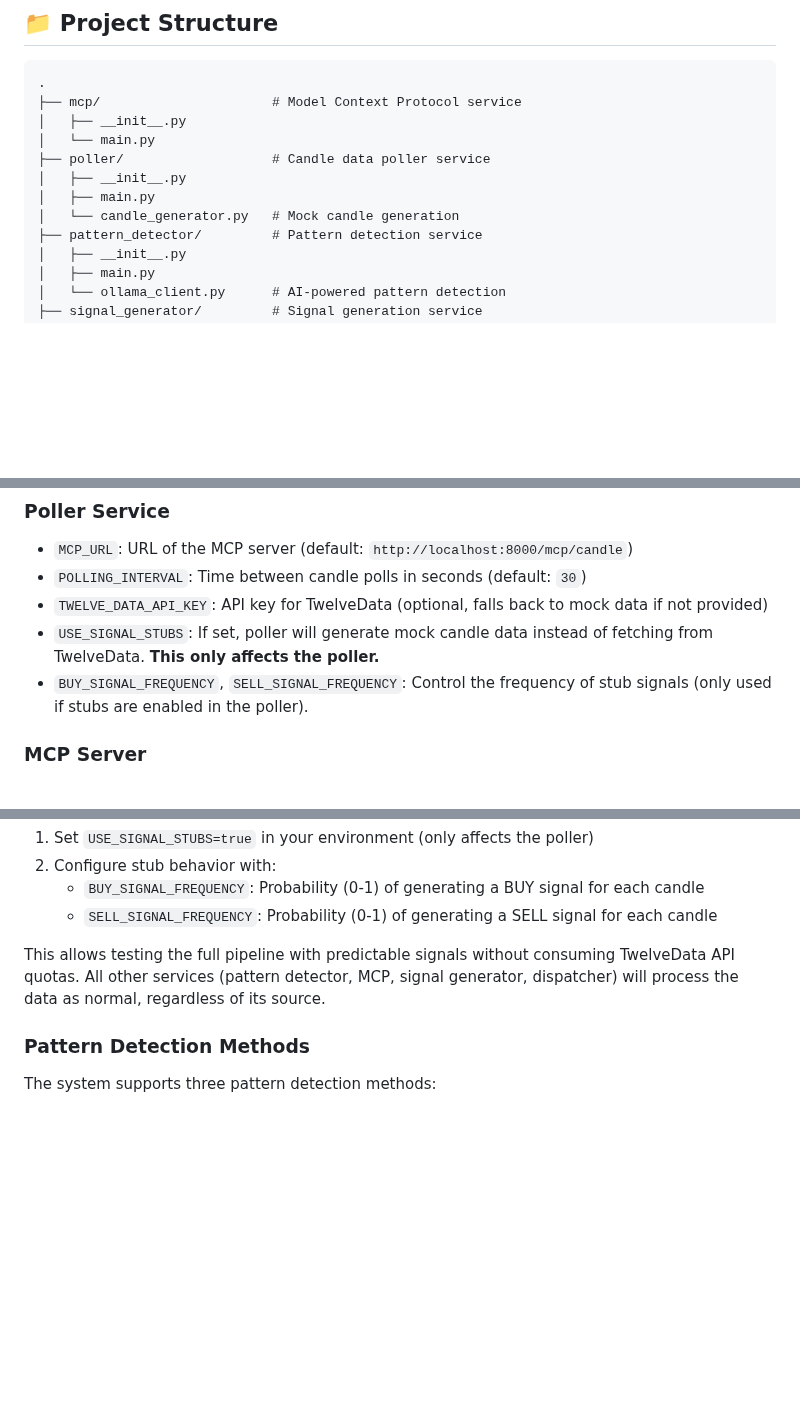
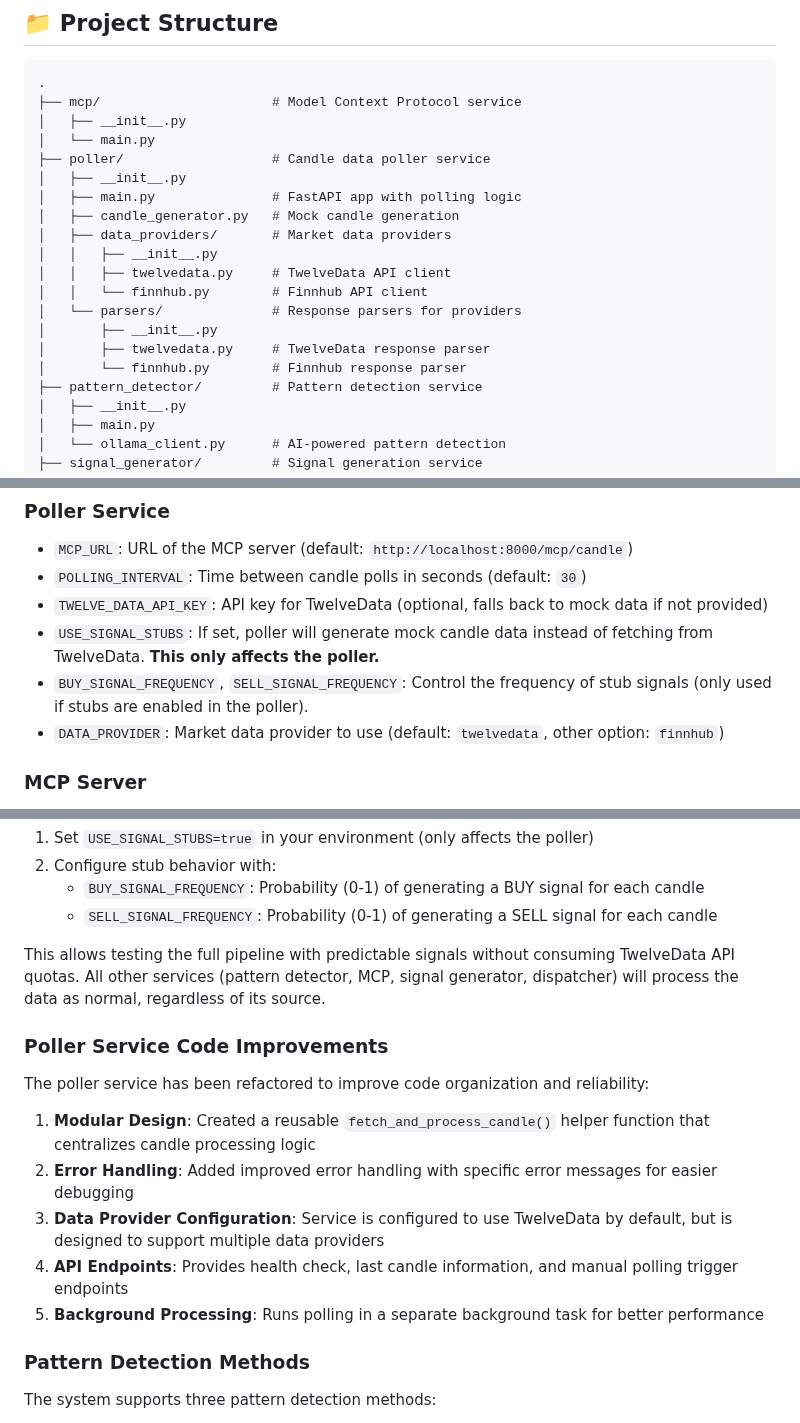
Before and after one commit to abavisg/may-vibes-5, a Markdown page: README.md, 3 parts joined by grey strips. Drawn GitHub-style; blank space fills up the shorter version.

Commit message:
Enhance README with poller service improvements: Document modular design, error handling enhancements, and new data provider configuration. Update environment variable section to include DATA_PROVIDER option and provide details on API endpoints and background processing for better clarity.

```diff
--- a/README.md
+++ b/README.md
@@ -169,8 +169,16 @@ AI-detected pattern:
 │   └── main.py
 ├── poller/                   # Candle data poller service
 │   ├── __init__.py
-│   ├── main.py
-│   └── candle_generator.py   # Mock candle generation
+│   ├── main.py               # FastAPI app with polling logic
+│   ├── candle_generator.py   # Mock candle generation
+│   ├── data_providers/       # Market data providers
+│   │   ├── __init__.py
+│   │   ├── twelvedata.py     # TwelveData API client
+│   │   └── finnhub.py        # Finnhub API client
+│   └── parsers/              # Response parsers for providers
+│       ├── __init__.py
+│       ├── twelvedata.py     # TwelveData response parser
+│       └── finnhub.py        # Finnhub response parser
 ├── pattern_detector/         # Pattern detection service
 │   ├── __init__.py
 │   ├── main.py
@@ -201,6 +209,7 @@ The system can be configured using environment variables:
 - `TWELVE_DATA_API_KEY`: API key for TwelveData (optional, falls back to mock data if not provided)
 - `USE_SIGNAL_STUBS`: If set, poller will generate mock candle data instead of fetching from TwelveData. **This only affects the poller.**
 - `BUY_SIGNAL_FREQUENCY`, `SELL_SIGNAL_FREQUENCY`: Control the frequency of stub signals (only used if stubs are enabled in the poller).
+- `DATA_PROVIDER`: Market data provider to use (default: `twelvedata`, other option: `finnhub`)
 
 ### MCP Server
 - `PATTERN_DETECTOR_URL`: URL of the pattern detector service (default: `http://localhost:8001/detect`)
@@ -260,6 +269,16 @@ To develop and test signal handling without depending on real market data:
 
 This allows testing the full pipeline with predictable signals without consuming TwelveData API quotas. All other services (pattern detector, MCP, signal generator, dispatcher) will process the data as normal, regardless of its source.
 
+### Poller Service Code Improvements
+
+The poller service has been refactored to improve code organization and reliability:
+
+1. **Modular Design**: Created a reusable `fetch_and_process_candle()` helper function that centralizes candle processing logic
+2. **Error Handling**: Added improved error handling with specific error messages for easier debugging
+3. **Data Provider Configuration**: Service is configured to use TwelveData by default, but is designed to support multiple data providers
+4. **API Endpoints**: Provides health check, last candle information, and manual polling trigger endpoints
+5. **Background Processing**: Runs polling in a separate background task for better performance
+
 ### Pattern Detection Methods
 
 The system supports three pattern detection methods:
```
